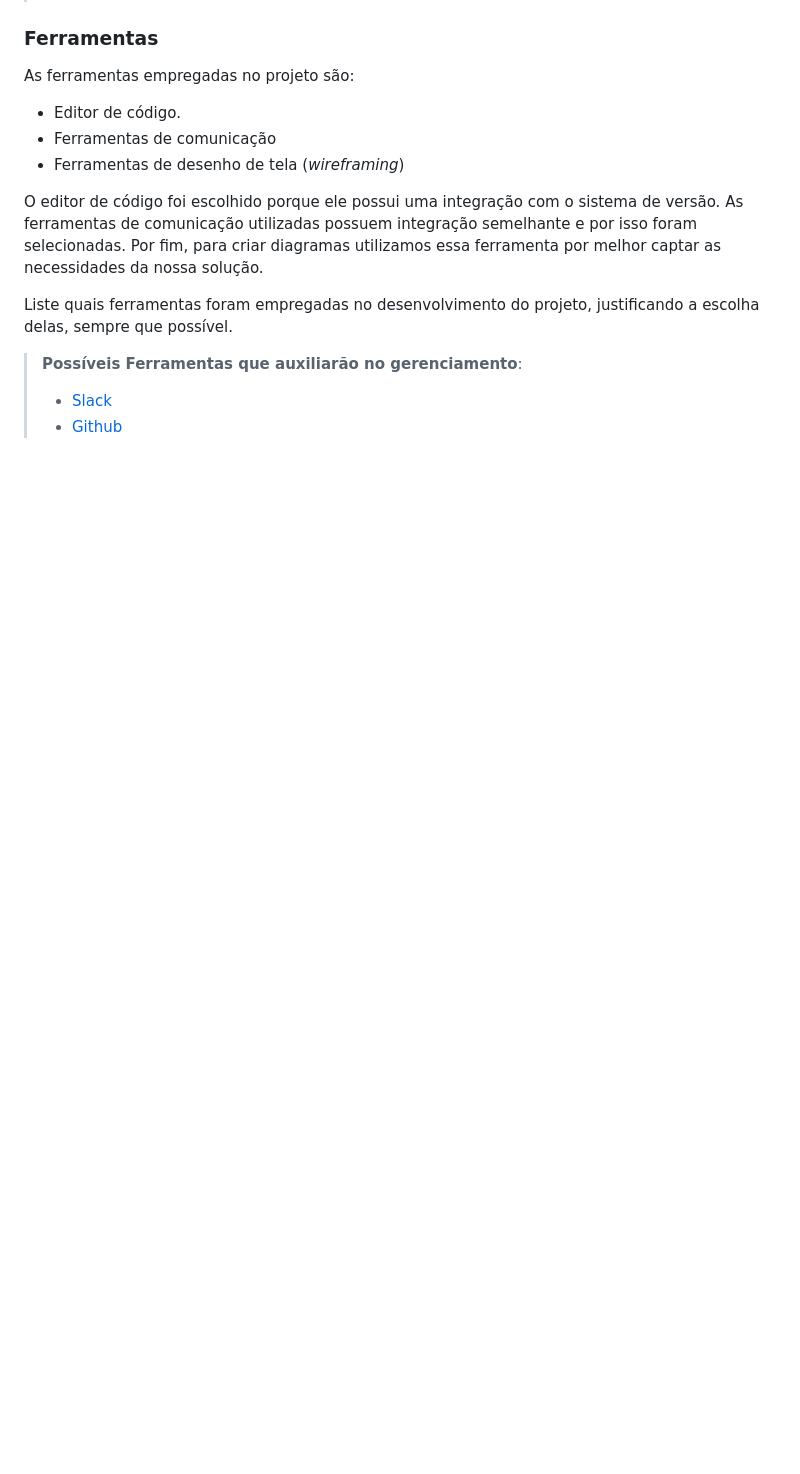
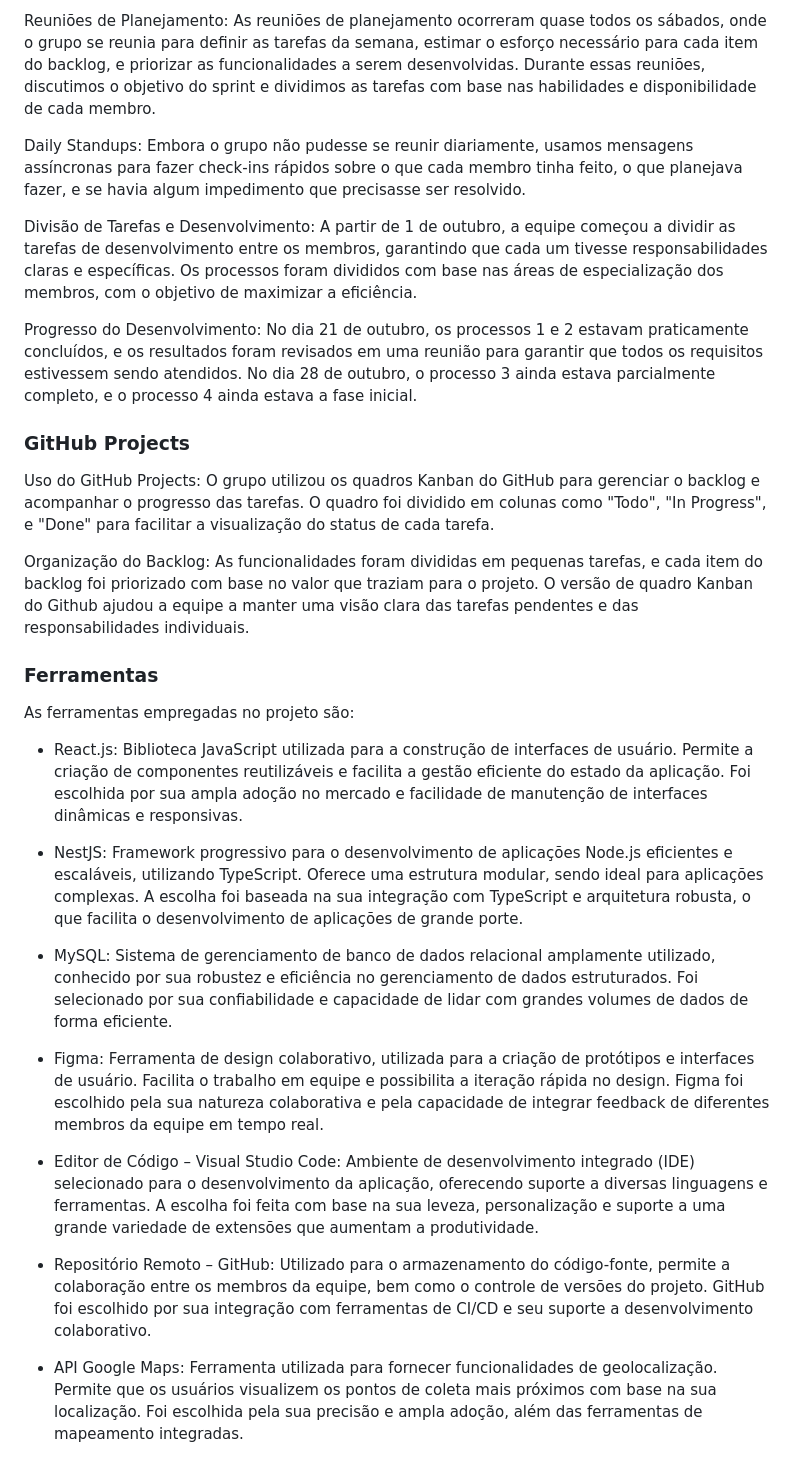
Before and after one commit to ICEI-PUC-Minas-PBR-SI/APP-Reciclagem, a Markdown page: docs/03-Metodologia.md, the part around one of its changes. Rendered like a GitHub page; blank space fills up the shorter version.

```diff
--- a/docs/03-Metodologia.md
+++ b/docs/03-Metodologia.md
@@ -58,20 +89,34 @@ Coloque  informações sobre detalhes da implementação do Scrum seguido pelo g
+Reuniões de Planejamento: As reuniões de planejamento ocorreram quase todos os sábados, onde o grupo se reunia para definir as tarefas da semana, estimar o esforço necessário para cada item do backlog, e priorizar as funcionalidades a serem desenvolvidas. Durante essas reuniões, discutimos o objetivo do sprint e dividimos as tarefas com base nas habilidades e disponibilidade de cada membro.
+
+Daily Standups: Embora o grupo não pudesse se reunir diariamente, usamos mensagens assíncronas para fazer check-ins rápidos sobre o que cada membro tinha feito, o que planejava fazer, e se havia algum impedimento que precisasse ser resolvido.
+
+Divisão de Tarefas e Desenvolvimento: A partir de 1 de outubro, a equipe começou a dividir as tarefas de desenvolvimento entre os membros, garantindo que cada um tivesse responsabilidades claras e específicas. Os processos foram divididos com base nas áreas de especialização dos membros, com o objetivo de maximizar a eficiência.
+
+Progresso do Desenvolvimento: No dia 21 de outubro, os processos 1 e 2 estavam praticamente concluídos, e os resultados foram revisados em uma reunião para garantir que todos os requisitos estivessem sendo atendidos. No dia 28 de outubro, o processo 3 ainda estava parcialmente completo, e o processo 4 ainda estava a fase inicial.
+
+
+### GitHub Projects
+
+Uso do GitHub Projects: O grupo utilizou os quadros Kanban do GitHub para gerenciar o backlog e acompanhar o progresso das tarefas. O quadro foi dividido em colunas como "Todo", "In Progress", e "Done" para facilitar a visualização do status de cada tarefa.
+
+Organização do Backlog: As funcionalidades foram divididas em pequenas tarefas, e cada item do backlog foi priorizado com base no valor que traziam para o projeto. O versão de quadro Kanban do Github ajudou a equipe a manter uma visão clara das tarefas pendentes e das responsabilidades individuais.
+
+
 
 ### Ferramentas
 
 As ferramentas empregadas no projeto são:
 
-- Editor de código.
-- Ferramentas de comunicação
-- Ferramentas de desenho de tela (_wireframing_)
+* React.js: Biblioteca JavaScript utilizada para a construção de interfaces de usuário. Permite a criação de componentes reutilizáveis e facilita a gestão eficiente do estado da aplicação. Foi escolhida por sua ampla adoção no mercado e facilidade de manutenção de interfaces dinâmicas e responsivas.
 
-O editor de código foi escolhido porque ele possui uma integração com o
-sistema de versão. As ferramentas de comunicação utilizadas possuem
-integração semelhante e por isso foram selecionadas. Por fim, para criar
-diagramas utilizamos essa ferramenta por melhor captar as
-necessidades da nossa solução.
+* NestJS: Framework progressivo para o desenvolvimento de aplicações Node.js eficientes e escaláveis, utilizando TypeScript. Oferece uma estrutura modular, sendo ideal para aplicações complexas. A escolha foi baseada na sua integração com TypeScript e arquitetura robusta, o que facilita o desenvolvimento de aplicações de grande porte.
 
-Liste quais ferramentas foram empregadas no desenvolvimento do projeto, justificando a escolha delas, sempre que possível.
+* MySQL: Sistema de gerenciamento de banco de dados relacional amplamente utilizado, conhecido por sua robustez e eficiência no gerenciamento de dados estruturados. Foi selecionado por sua confiabilidade e capacidade de lidar com grandes volumes de dados de forma eficiente.
 
-> **Possíveis Ferramentas que auxiliarão no gerenciamento**:
-> - [Slack](https://slack.com/)
-> - [Github](https://github.com/)
+* Figma: Ferramenta de design colaborativo, utilizada para a criação de protótipos e interfaces de usuário. Facilita o trabalho em equipe e possibilita a iteração rápida no design. Figma foi escolhido pela sua natureza colaborativa e pela capacidade de integrar feedback de diferentes membros da equipe em tempo real.
+
+* Editor de Código – Visual Studio Code: Ambiente de desenvolvimento integrado (IDE) selecionado para o desenvolvimento da aplicação, oferecendo suporte a diversas linguagens e ferramentas. A escolha foi feita com base na sua leveza, personalização e suporte a uma grande variedade de extensões que aumentam a produtividade.
+
+* Repositório Remoto – GitHub: Utilizado para o armazenamento do código-fonte, permite a colaboração entre os membros da equipe, bem como o controle de versões do projeto. GitHub foi escolhido por sua integração com ferramentas de CI/CD e seu suporte a desenvolvimento colaborativo.
+
+* API Google Maps: Ferramenta utilizada para fornecer funcionalidades de geolocalização. Permite que os usuários visualizem os pontos de coleta mais próximos com base na sua localização. Foi escolhida pela sua precisão e ampla adoção, além das ferramentas de mapeamento integradas.
```
Also changed, not shown: other parts of docs/03-Metodologia.md (+50 -19 lines).
